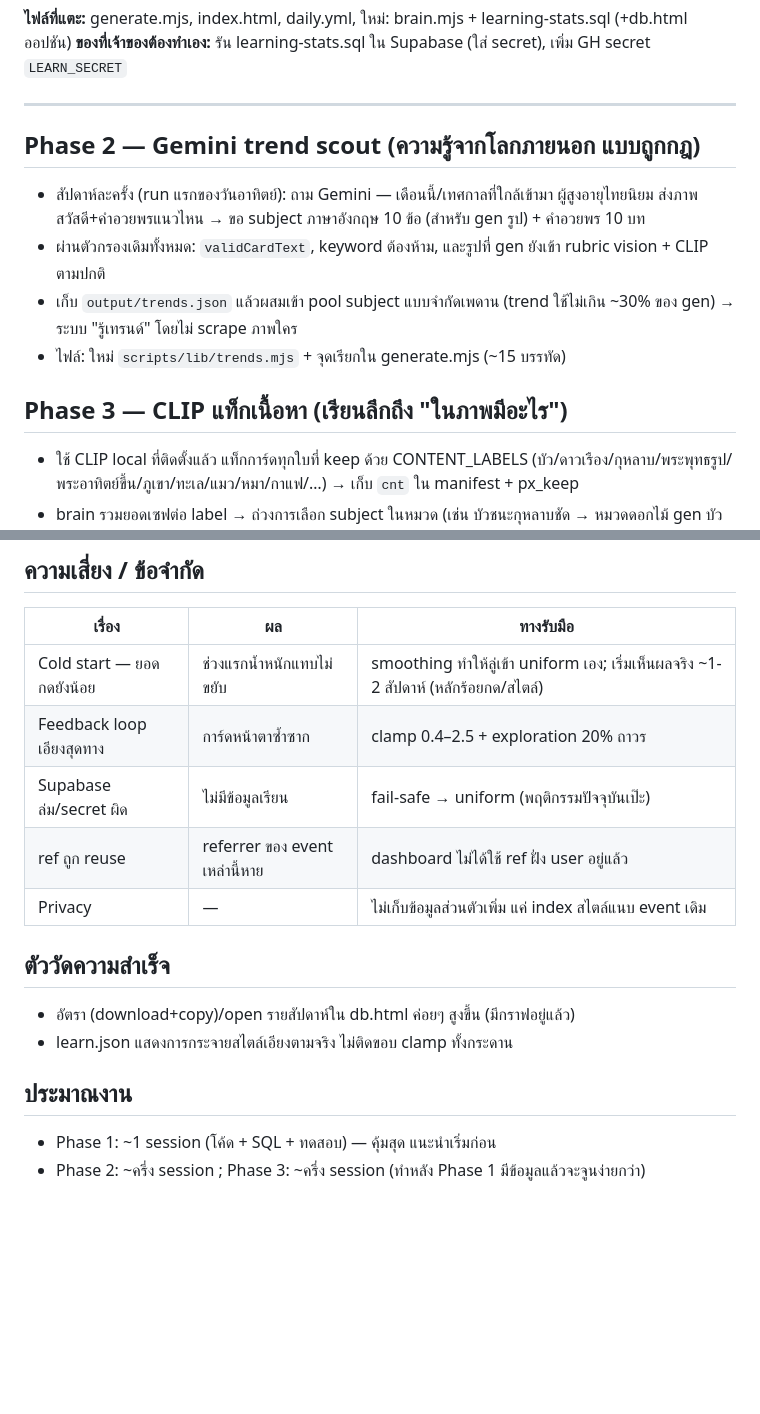
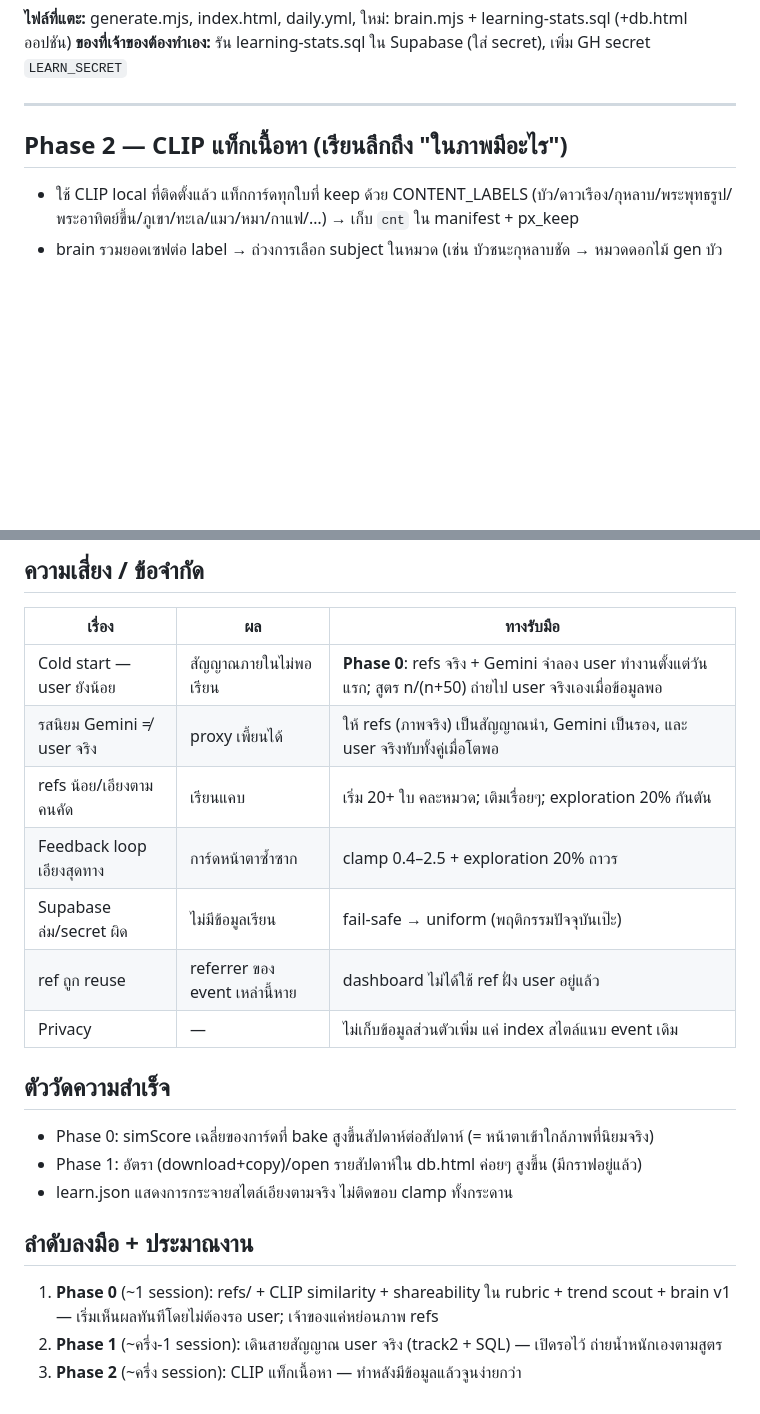
Before and after one commit to leomcpemail-source/greeting, a Markdown page: LEARNING-PLAN.md, 2 parts joined by grey strips. GitHub-like rendering; blank space fills up the shorter version.

```diff
--- a/LEARNING-PLAN.md
+++ b/LEARNING-PLAN.md
@@ -70,16 +105,7 @@ style_stats(secret text, days int default 14) → JSON
 
 ---
 
-## Phase 2 — Gemini trend scout (ความรู้จากโลกภายนอก แบบถูกกฎ)
-
-- สัปดาห์ละครั้ง (run แรกของวันอาทิตย์): ถาม Gemini — เดือนนี้/เทศกาลที่ใกล้เข้ามา ผู้สูงอายุไทยนิยม
-  ส่งภาพสวัสดี+คำอวยพรแนวไหน → ขอ subject ภาษาอังกฤษ 10 ข้อ (สำหรับ gen รูป) + คำอวยพร 10 บท
-- ผ่านตัวกรองเดิมทั้งหมด: `validCardText`, keyword ต้องห้าม, และรูปที่ gen ยังเข้า rubric vision + CLIP ตามปกติ
-- เก็บ `output/trends.json` แล้วผสมเข้า pool subject แบบจำกัดเพดาน (trend ใช้ไม่เกิน ~30% ของ gen)
-  → ระบบ "รู้เทรนด์" โดยไม่ scrape ภาพใคร
-- ไฟล์: ใหม่ `scripts/lib/trends.mjs` + จุดเรียกใน generate.mjs (~15 บรรทัด)
-
-## Phase 3 — CLIP แท็กเนื้อหา (เรียนลึกถึง "ในภาพมีอะไร")
+## Phase 2 — CLIP แท็กเนื้อหา (เรียนลึกถึง "ในภาพมีอะไร")
 
 - ใช้ CLIP local ที่ติดตั้งแล้ว แท็กการ์ดทุกใบที่ keep ด้วย CONTENT_LABELS
   (บัว/ดาวเรือง/กุหลาบ/พระพุทธรูป/พระอาทิตย์ขึ้น/ภูเขา/ทะเล/แมว/หมา/กาแฟ/…) → เก็บ `cnt` ใน manifest + px_keep
@@ -93,16 +119,21 @@ style_stats(secret text, days int default 14) → JSON
 
 | เรื่อง | ผล | ทางรับมือ |
 |---|---|---|
-| Cold start — ยอดกดยังน้อย | ช่วงแรกน้ำหนักแทบไม่ขยับ | smoothing ทำให้ลู่เข้า uniform เอง; เริ่มเห็นผลจริง ~1-2 สัปดาห์ (หลักร้อยกด/สไตล์) |
+| Cold start — user ยังน้อย | สัญญาณภายในไม่พอเรียน | **Phase 0**: refs จริง + Gemini จำลอง user ทำงานตั้งแต่วันแรก; สูตร n/(n+50) ถ่ายไป user จริงเองเมื่อข้อมูลพอ |
+| รสนิยม Gemini ≠ user จริง | proxy เพี้ยนได้ | ให้ refs (ภาพจริง) เป็นสัญญาณนำ, Gemini เป็นรอง, และ user จริงทับทั้งคู่เมื่อโตพอ |
+| refs น้อย/เอียงตามคนคัด | เรียนแคบ | เริ่ม 20+ ใบ คละหมวด; เติมเรื่อยๆ; exploration 20% กันตัน |
 | Feedback loop เอียงสุดทาง | การ์ดหน้าตาซ้ำซาก | clamp 0.4–2.5 + exploration 20% ถาวร |
 | Supabase ล่ม/secret ผิด | ไม่มีข้อมูลเรียน | fail-safe → uniform (พฤติกรรมปัจจุบันเป๊ะ) |
 | ref ถูก reuse | referrer ของ event เหล่านี้หาย | dashboard ไม่ได้ใช้ ref ฝั่ง user อยู่แล้ว |
 | Privacy | — | ไม่เก็บข้อมูลส่วนตัวเพิ่ม แค่ index สไตล์แนบ event เดิม |
 
 ## ตัววัดความสำเร็จ
-- อัตรา (download+copy)/open รายสัปดาห์ใน db.html ค่อยๆ สูงขึ้น (มีกราฟอยู่แล้ว)
+- Phase 0: simScore เฉลี่ยของการ์ดที่ bake สูงขึ้นสัปดาห์ต่อสัปดาห์ (= หน้าตาเข้าใกล้ภาพที่นิยมจริง)
+- Phase 1: อัตรา (download+copy)/open รายสัปดาห์ใน db.html ค่อยๆ สูงขึ้น (มีกราฟอยู่แล้ว)
 - learn.json แสดงการกระจายสไตล์เอียงตามจริง ไม่ติดขอบ clamp ทั้งกระดาน
 
-## ประมาณงาน
-- Phase 1: ~1 session (โค้ด + SQL + ทดสอบ) — คุ้มสุด แนะนำเริ่มก่อน
-- Phase 2: ~ครึ่ง session ; Phase 3: ~ครึ่ง session (ทำหลัง Phase 1 มีข้อมูลแล้วจะจูนง่ายกว่า)
+## ลำดับลงมือ + ประมาณงาน
+1. **Phase 0** (~1 session): refs/ + CLIP similarity + shareability ใน rubric + trend scout + brain v1
+   — เริ่มเห็นผลทันทีโดยไม่ต้องรอ user; เจ้าของแค่หย่อนภาพ refs
+2. **Phase 1** (~ครึ่ง-1 session): เดินสายสัญญาณ user จริง (track2 + SQL) — เปิดรอไว้ ถ่ายน้ำหนักเองตามสูตร
+3. **Phase 2** (~ครึ่ง session): CLIP แท็กเนื้อหา — ทำหลังมีข้อมูลแล้วจูนง่ายกว่า
```
Also changed, not shown: other parts of LEARNING-PLAN.md (+46 -11 lines).
